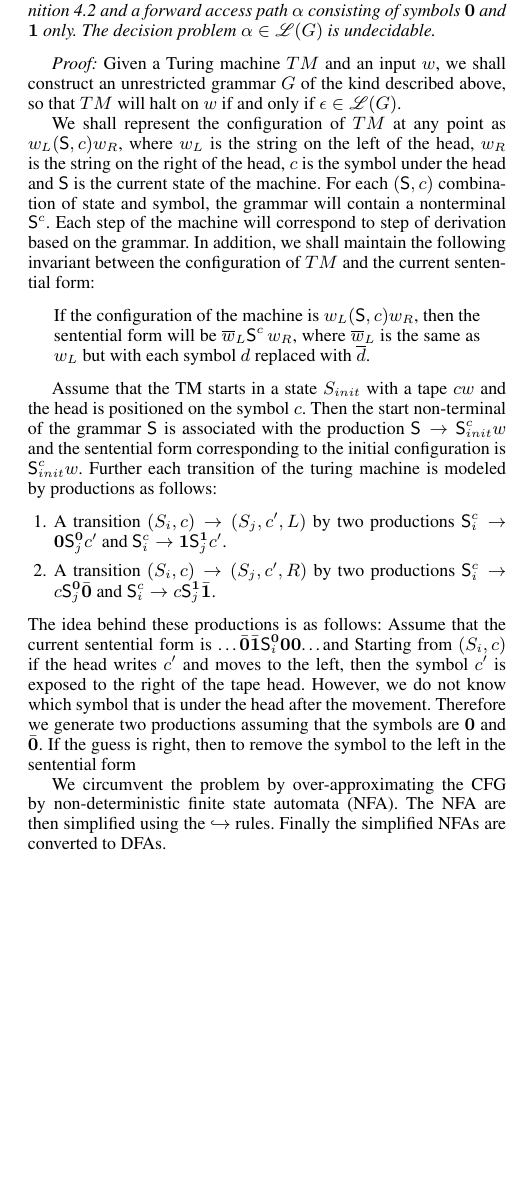
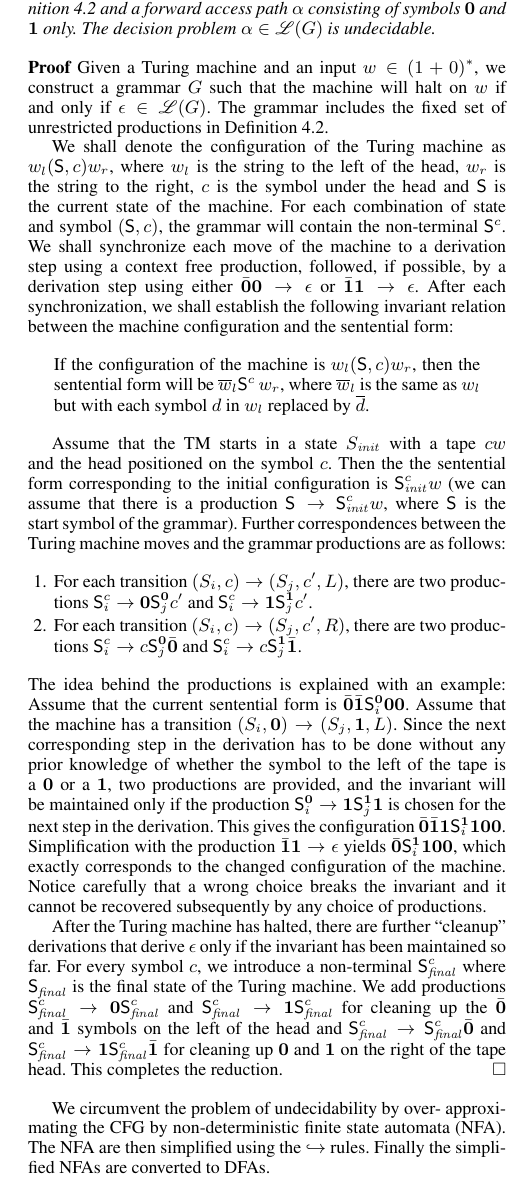
Before and after one commit to kazikame/liveness-gc, a LaTeX paper (paper/paper.tex, which reads paper/fh_defs.tex): part of one column of page 7 of 10, cut so that both start at the same text, the shorter picture padded with empty space. Compiled offline with XeLaTeX; a missing font is replaced by an installed copy or a similar font.

Commit message:
correctness of liveness analysis

```diff
--- a/paper/fh_defs.tex
+++ b/paper/fh_defs.tex
@@ -352,6 +352,7 @@
 %%   \ifdim\lastskip<1.5em \hskip-\lastskip
 %%   \hskip1.5em plus0em minus0.5em \fi \nobreak
 %%   \vrule height0.75em width0.5em depth0.25em\  fi}
+\newcommand{\qed}{\hfill\ensuremath{\square}}
  \newenvironment{proof}[1][Proof]{\begin{trivlist}
  \item[\hskip \labelsep {\bfseries #1}]}{\hfill\qed\end{trivlist}}
 
--- a/paper/paper.tex
+++ b/paper/paper.tex
@@ -1297,68 +1298,83 @@ Definition~\ref{def:specialgrammar} and a forward access path $\alpha$
 consisting  of symbols \acar\  and \acdr\  only. The  decision problem
 $\alpha \in \mathscr{L}(G)$ is undecidable.
 \end{lemma}
-
-{\em Proof:}  Given a Turing machine  $TM$ and an input  $w$, we shall
-construct an unrestricted  grammar $G$ of the kind  described above, so
-that $TM$ will halt on $w$ if and only if $\epsilon \in \mathscr{L}(G)$.
-
-We  shall  represent  the  configuration  of  $TM$  at  any  point  as
-$w_L(\state,c)w_R$, where $w_L$ is the string on the left of the head,
-$w_R$ is the string on the right  of the head, $c$ is the symbol under
-the head and \state\ is the current state of the machine. For each
-$(\state,c)$ combination of state and symbol, the grammar
-will contain a nonterminal \nont{}{c}. Each step of the machine will
-correspond to step of derivation based on the grammar.  In addition, we shall maintain
-the following invariant between the configuration of $TM$ and the
-current sentential form:
+\begin{proof}
+Given a  Turing machine  and an input  $w\in (1+0)^*$, we  construct a
+grammar $G$  such that  the machine will  halt on  $w$ if and  only if
+$\epsilon \in  \mathscr{L}(G)$. The grammar includes the  fixed set of
+unrestricted productions  in Definition~\ref{def:specialgrammar}.
+
+We  shall   denote  the  configuration   of  the  Turing   machine  as
+$w_l(\state,c)w_r$, where $w_l$ is the string to the left of the head,
+$w_r$ is the string to the right, $c$ is the symbol under the head and
+\state\ is the current state  of the machine.  For each combination of
+state  and   symbol  $(\state,c)$,   the  grammar  will   contain  the
+non-terminal \nont{}{c}. We shall synchronize each move of the machine
+to a  derivation step  using a context  free production,  followed, if
+possible, by  a derivation step  using either $\bcar\acar    \rightarrow
+\epsilon$ or $\bcdr\acdr    \rightarrow
+\epsilon$.
+After each synchronization, we shall establish the following invariant
+relation between the machine configuration and the  sentential form:
 
 \begin{quote}
-  If the configuration of the machine is $w_L(\state,c)w_R$, then the
-  sentential form will be $\overline{w}_L\nont{}{c}\,w_R$, where
-  $\overline{w}_L$ is the same as $w_L$ but with each symbol $d$
-  replaced with $\overline{d}$.
+  If the configuration of the machine is $w_l(\state,c)w_r$, then the
+  sentential form will be $\overline{w}_l\nont{}{c}\,w_r$, where
+  $\overline{w}_l$ is the same as $w_l$ but with each symbol $d$ in $w_l$
+  replaced by $\overline{d}$.
 \end{quote}
 
-Assume that the TM starts in a state $S_{init}$ with a tape $cw$ and the
-head is positioned on the symbol $c$. Then the start non-terminal  of the
-grammar $\nont{}{}$ is associated with the production $\nont{}{} \rightarrow \nont{init}{c}w$ and the
-sentential form corresponding to the initial configuration is
-$\nont{init}{c}w$. Further each transition of the turing machine is modeled by
-productions as follows:
+Assume that  the TM  starts in a  state $S_\mathit{init}$ with  a tape
+$cw$  and the  head   positioned on  the symbol  $c$. Then  the the
+sentential  form   corresponding  to  the   initial  configuration  is
+$\nont{\mathit{init}}{c}w$ (we can assume  that there is a production
+$\nont{}{}  \rightarrow \nont{\mathit{init}}{c}w$, where  \nont{}{} is
+the start symbol of  the grammar). Further correspondences between the
+Turing machine moves and the grammar productions are as follows:
 
 \begin{enumerate}
-\item A transition $(S_i, c) \rightarrow (S_j,c',L)$ by two productions
-  $\nont{i}{c} \rightarrow \acar \nont{j}{\acar}c'$ and $\nont{i}{c}
-  \rightarrow \acdr \nont{j}{\acdr}c'$.
-\item A transition $(S_i, c) \rightarrow (S_j,c',R)$ by two productions
+\item For each transition  $(S_i, c) \rightarrow (S_j,c',L)$, there are
+  two  productions $\nont{i}{c}  \rightarrow  \acar \nont{j}{\acar}c'$
+  and $\nont{i}{c} \rightarrow \acdr \nont{j}{\acdr}c'$.
+\item For each  transition $(S_i, c) \rightarrow (S_j,c',R)$, there
+  are two productions
   $\nont{i}{c} \rightarrow c \nont{j}{\acar}\bcar$ and $\nont{i}{c}
   \rightarrow c \nont{j}{\acdr}\bcdr$.
 \end{enumerate}
-The idea behind these productions is as follows: Assume that the
-current sentential form is
-\ldots\bcar\bcdr\nont{i}{\acar}\acar\acar\ldots and Starting from $(S_i,
-c)$ if the head writes $c'$ and moves to the left, then the symbol
-$c'$ is exposed to the right of the tape head. However, we do not know
-which symbol that is under the head after the movement. Therefore we
-generate two productions assuming that the symbols are \acar\ and
-\bcar. If the guess is right, then to remove the symbol to the left in
-the sentential form
-
-
-
-
-
-
-
-
-
-
-
-
-
-We circumvent  the problem by over-approximating the  CFG  by
-non-deterministic finite state automata (NFA). The NFA are then
-simplified using the $\hookrightarrow$ rules. Finally the simplified
+The idea behind  the productions is explained with  an example: Assume
+that        the        current        sentential        form        is
+\bcar\bcdr\nont{i}{\acar}\acar\acar.  Assume that  the  machine has  a
+transition  $(S_i,\acar) \rightarrow (S_j,\acdr,  L)$. Since  the next
+corresponding step in the derivation  has to be done without any prior
+knowledge of whether the symbol to the left of the tape is a \acar\ or
+a  \acdr, two  productions are  provided,  and the  invariant will  be
+maintained  only   if  the  production   $\nont{i}{\acar}  \rightarrow
+\acdr\nont{j}{\acdr}\acdr$  is  chosen  for   the  next  step  in  the
+derivation.         This         gives        the        configuration
+\bcar\bcdr\acdr\nont{i}{\acdr}\acdr\acar\acar.    Simplification  with
+the    production    $\bcdr\acdr    \rightarrow    \epsilon$    yields
+\bcar\nont{i}{\acdr}\acdr\acar\acar, which  exactly corresponds to the
+changed configuration  of the machine.  Notice carefully that  a wrong
+choice breaks the invariant and it cannot be recovered subsequently by
+any choice of productions.
+
+After  the Turing machine  has halted,  there are  further ``cleanup''
+derivations  that derive  $\epsilon$ only  if the  invariant  has been
+maintained  so far.  For every  symbol  $c$, we introduce  a  non-terminal
+$\nont{\mathit{final}}{c}$ where $\nont{\mathit{final}}{}$ is the
+final state of the Turing machine. We add
+productions $\nont{\mathit{final}}{c} \rightarrow \acar
+\nont{\mathit{final}}{c}$ and $\nont{\mathit{final}}{c} \rightarrow \acdr
+\nont{\mathit{final}}{c}$ for cleaning up the \bcar\ and \bcdr\ symbols on
+the left of the head and $\nont{\mathit{final}}{c} \rightarrow
+\nont{\mathit{final}}{c}\bcar$ and $\nont{\mathit{final}}{c} \rightarrow \acdr
+\nont{\mathit{final}}{c}\bcdr$ for cleaning up \acar\ and \acdr\ on the
+right of the tape head. This completes the reduction.
+\end{proof}
+
+We circumvent the problem  of undecidability by over- approximating the
+CFG by non-deterministic finite state automata (NFA). The NFA are then
+simplified using  the $\hookrightarrow$ rules.  Finally the simplified
 NFAs are converted to DFAs.
 
 %------------------------------------------------------------%
```
Also changed, not shown: paper/makefile, paper/paper.tex (1 more changed lines).
